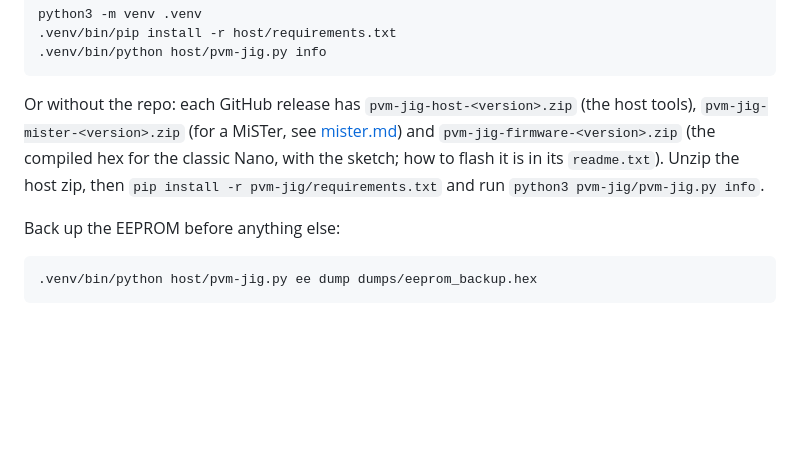
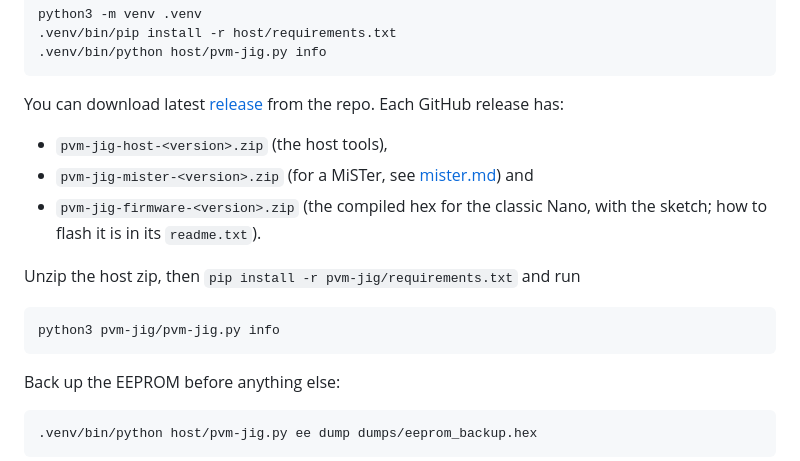
Before and after one commit to charlysan/pvm-jig, a Markdown page: README.md, the part around the change. GitHub-like rendering; blank space fills up the shorter version.

````diff
--- a/README.md
+++ b/README.md
@@ -108,11 +108,16 @@ python3 -m venv .venv
 .venv/bin/python host/pvm-jig.py info
 ```
 
-Or without the repo: each GitHub release has `pvm-jig-host-<version>.zip` (the host tools),
-`pvm-jig-mister-<version>.zip` (for a MiSTer, see [mister.md](./mister.md)) and
-`pvm-jig-firmware-<version>.zip` (the compiled hex for the classic Nano, with the sketch; how to flash it
-is in its `readme.txt`). Unzip the host zip, then `pip install -r pvm-jig/requirements.txt` and run
-`python3 pvm-jig/pvm-jig.py info`.
+You can download latest [release](https://github.com/charlysan/pvm-jig/releases) from the repo. Each GitHub release has:
+- `pvm-jig-host-<version>.zip` (the host tools),
+- `pvm-jig-mister-<version>.zip` (for a MiSTer, see [mister.md](./mister.md)) and
+- `pvm-jig-firmware-<version>.zip` (the compiled hex for the classic Nano, with the sketch; how to flash it
+is in its `readme.txt`).
+
+Unzip the host zip, then `pip install -r pvm-jig/requirements.txt` and run
+```
+python3 pvm-jig/pvm-jig.py info
+```
 
 Back up the EEPROM before anything else:
 
````
